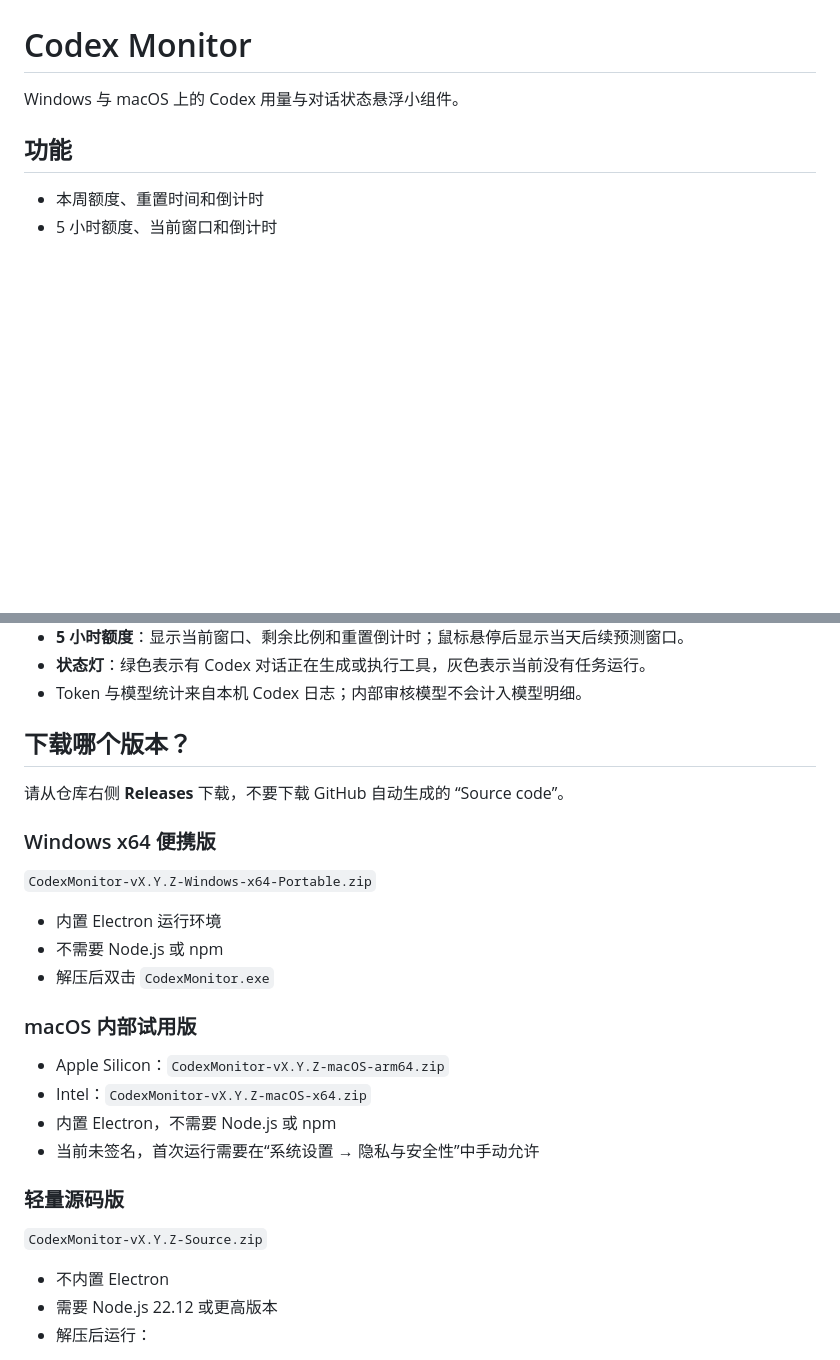
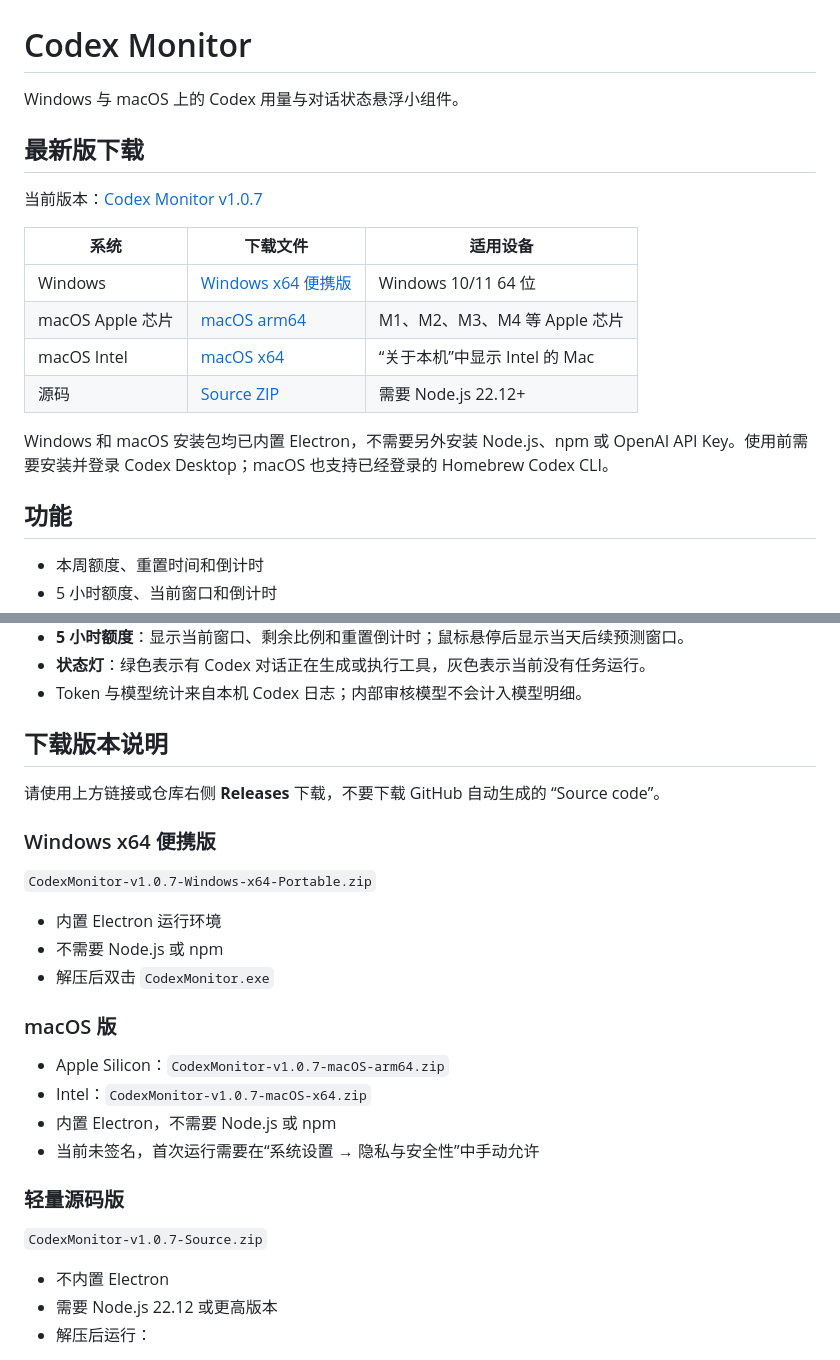
Before and after one commit to heiiscyd111-cmd/codex-monitor-widget, a Markdown page: README.md, 2 parts joined by grey strips. Rendered like a GitHub page; blank space fills up the shorter version.

Commit message:
Improve README downloads and macOS guidance

```diff
--- a/README.md
+++ b/README.md
@@ -1,6 +1,19 @@
 # Codex Monitor
 
 Windows 与 macOS 上的 Codex 用量与对话状态悬浮小组件。
+
+## 最新版下载
+
+当前版本：[Codex Monitor v1.0.7](https://github.com/heiiscyd111-cmd/codex-monitor-widget/releases/tag/v1.0.7)
+
+| 系统 | 下载文件 | 适用设备 |
+| --- | --- | --- |
+| Windows | [Windows x64 便携版](https://github.com/heiiscyd111-cmd/codex-monitor-widget/releases/download/v1.0.7/CodexMonitor-v1.0.7-Windows-x64-Portable.zip) | Windows 10/11 64 位 |
+| macOS Apple 芯片 | [macOS arm64](https://github.com/heiiscyd111-cmd/codex-monitor-widget/releases/download/v1.0.7/CodexMonitor-v1.0.7-macOS-arm64.zip) | M1、M2、M3、M4 等 Apple 芯片 |
+| macOS Intel | [macOS x64](https://github.com/heiiscyd111-cmd/codex-monitor-widget/releases/download/v1.0.7/CodexMonitor-v1.0.7-macOS-x64.zip) | “关于本机”中显示 Intel 的 Mac |
+| 源码 | [Source ZIP](https://github.com/heiiscyd111-cmd/codex-monitor-widget/releases/download/v1.0.7/CodexMonitor-v1.0.7-Source.zip) | 需要 Node.js 22.12+ |
+
+Windows 和 macOS 安装包均已内置 Electron，不需要另外安装 Node.js、npm 或 OpenAI API Key。使用前需要安装并登录 Codex Desktop；macOS 也支持已经登录的 Homebrew Codex CLI。
 
 ## 功能
 
@@ -37,28 +50,28 @@ Windows 与 macOS 上的 Codex 用量与对话状态悬浮小组件。
 - **状态灯**：绿色表示有 Codex 对话正在生成或执行工具，灰色表示当前没有任务运行。
 - Token 与模型统计来自本机 Codex 日志；内部审核模型不会计入模型明细。
 
-## 下载哪个版本？
+## 下载版本说明
 
-请从仓库右侧 **Releases** 下载，不要下载 GitHub 自动生成的 “Source code”。
+请使用上方链接或仓库右侧 **Releases** 下载，不要下载 GitHub 自动生成的 “Source code”。
 
 ### Windows x64 便携版
 
-`CodexMonitor-vX.Y.Z-Windows-x64-Portable.zip`
+`CodexMonitor-v1.0.7-Windows-x64-Portable.zip`
 
 - 内置 Electron 运行环境
 - 不需要 Node.js 或 npm
 - 解压后双击 `CodexMonitor.exe`
 
-### macOS 内部试用版
+### macOS 版
 
-- Apple Silicon：`CodexMonitor-vX.Y.Z-macOS-arm64.zip`
-- Intel：`CodexMonitor-vX.Y.Z-macOS-x64.zip`
+- Apple Silicon：`CodexMonitor-v1.0.7-macOS-arm64.zip`
+- Intel：`CodexMonitor-v1.0.7-macOS-x64.zip`
 - 内置 Electron，不需要 Node.js 或 npm
 - 当前未签名，首次运行需要在“系统设置 → 隐私与安全性”中手动允许
 
 ### 轻量源码版
 
-`CodexMonitor-vX.Y.Z-Source.zip`
+`CodexMonitor-v1.0.7-Source.zip`
 
 - 不内置 Electron
 - 需要 Node.js 22.12 或更高版本
```
